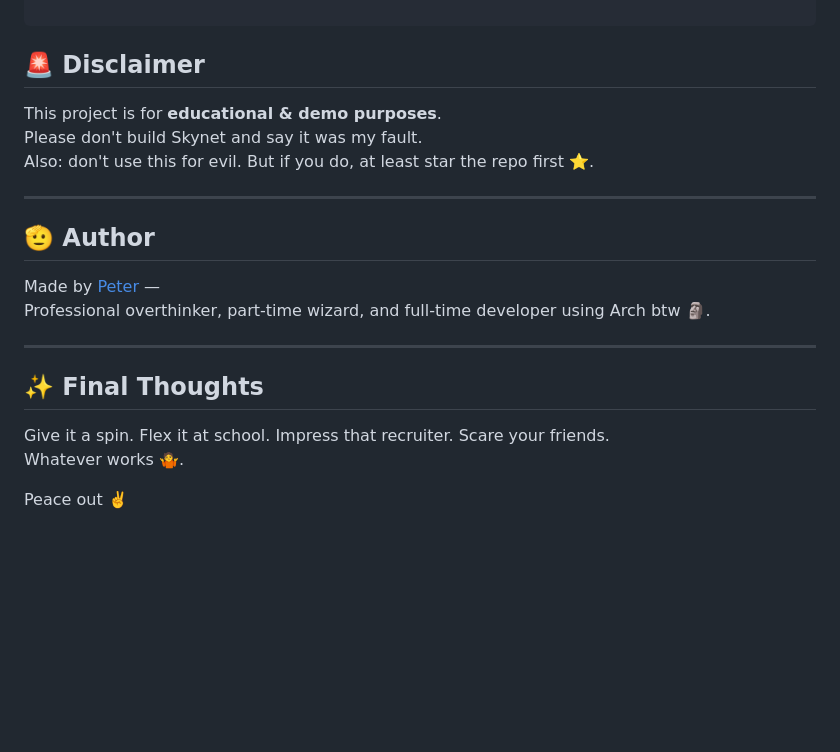
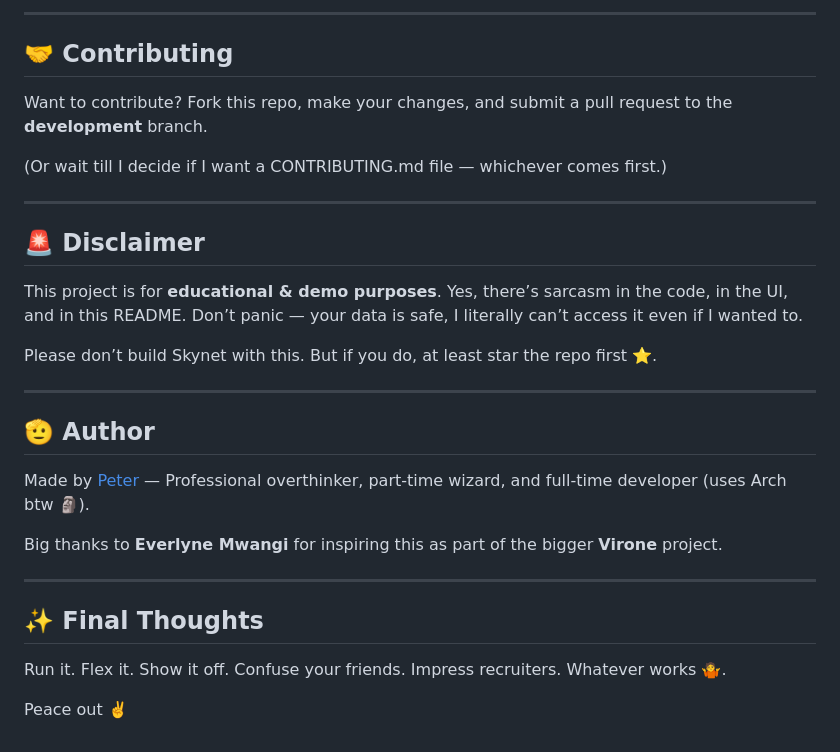
Before and after one commit to peter-njoro/facetrack-lite, a Markdown page: README.md, the part around one of its changes. Rendered like a GitHub page; blank space fills up the shorter version.

````diff
--- a/README.md
+++ b/README.md
@@ -125,24 +179,35 @@ facetrack-lite/
 
-```
+---
+
+## 🤝 Contributing
+
+Want to contribute? Fork this repo, make your changes, and submit a pull request to the **development** branch.
+
+(Or wait till I decide if I want a CONTRIBUTING.md file — whichever comes first.)
+
+---
+
 ## 🚨 Disclaimer
 
 This project is for **educational & demo purposes**.
-Please don't build Skynet and say it was my fault.
-Also: don't use this for evil. But if you do, at least star the repo first ⭐.
+Yes, there’s sarcasm in the code, in the UI, and in this README. Don’t panic — your data is safe, I literally can’t access it even if I wanted to.
+
+Please don’t build Skynet with this. But if you do, at least star the repo first ⭐.
 
 ---
 
 ## 🫡 Author
 
 Made by [Peter](https://github.com/peter-njoro) —
-Professional overthinker, part-time wizard, and full-time developer using Arch btw 🗿.
+Professional overthinker, part-time wizard, and full-time developer (uses Arch btw 🗿).
+
+Big thanks to **Everlyne Mwangi** for inspiring this as part of the bigger **Virone** project.
 
 ---
 
 ## ✨ Final Thoughts
 
-
-Give it a spin. Flex it at school. Impress that recruiter. Scare your friends.
+Run it. Flex it. Show it off. Confuse your friends. Impress recruiters.
 Whatever works 🤷.
 
 Peace out ✌️
````
Also changed, not shown: other parts of README.md (+128 -74 lines).
